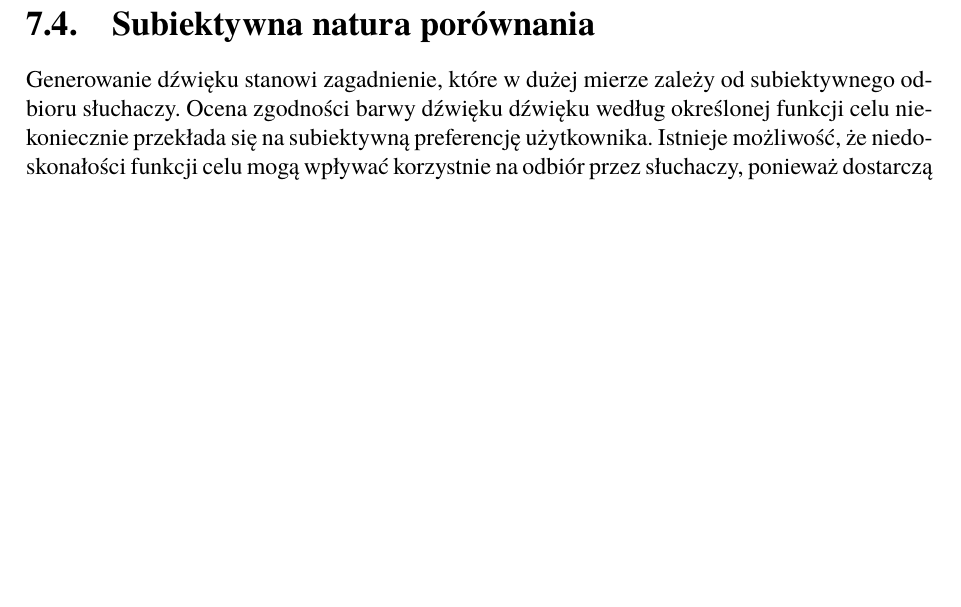
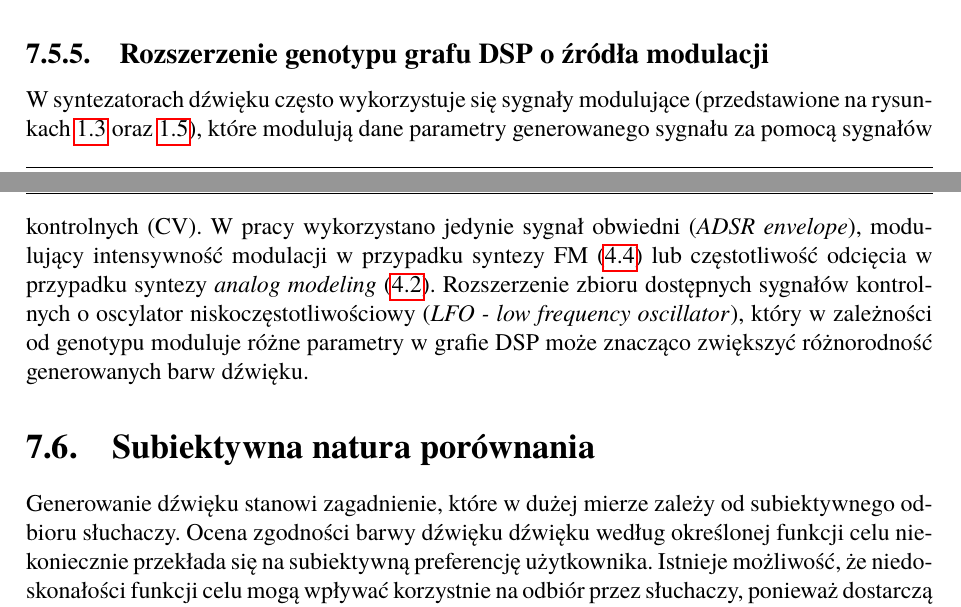
Before and after one commit to Wint3rmute/luthier, a LaTeX thesis (latex/Dyplom.tex, which reads latex/rozdzial07.tex): part of page 44 of 52 before the commit and two parts of pages 45 and 46 of 52 after it, the two joined at a grey line, cut at the place of the change, the shorter picture padded with empty space. Compiled offline with pdfLaTeX.

Commit message:
Notes on adding LFO

```diff
--- a/latex/rozdzial07.tex
+++ b/latex/rozdzial07.tex
@@ -70,18 +62,7 @@ dla algorytmu węzłów przetwarzania sygnału, potencjalnie usprawniając
 jego działanie.
 
 
-\section{Subiektywna natura porównania}
-
-Generowanie dźwięku stanowi zagadnienie,
-które w dużej mierze zależy od subiektywnego odbioru słuchaczy.
-Ocena zgodności barwy dźwięku dźwięku według określonej funkcji celu
-niekoniecznie przekłada się na subiektywną preferencję użytkownika.
-Istnieje możliwość, że niedoskonałości funkcji celu mogą wpływać korzystnie na
-odbiór przez słuchaczy, ponieważ dostarczą nieoczekiwanych efektów,
-które mogą być wykorzystane jako źródło inspiracji w procesie kreatywnym.
-
 \section{Potencjalne usprawnienia wydajności algorytmu}
-
 
 \begin{figure}[H]
     \centering
@@ -181,3 +162,28 @@ im dłuższy jest zadany sygnał dźwiękowy, tym bardziej czas wyliczenia
 wartości funkcji celu dominuje nad czasem syntezy sygnału dźwiękowego. Potencjalnym
 rozwiązaniem tego problemu jest podzielenie optymalizacji na etapy, w których
 do optymalizacji grafu DSP wykorzystywane są coraz dłuższe fragmenty dźwięku docelowego.
+
+\subsection{Rozszerzenie genotypu grafu DSP o źródła modulacji}
+
+W syntezatorach dźwięku często wykorzystuje się sygnały modulujące (przedstawione
+na rysunkach~\ref{fig:mother32} oraz~\ref{fig:minilogue_diagram}), które modulują
+dane parametry generowanego sygnału za pomocą sygnałów kontrolnych (CV).
+W pracy wykorzystano jedynie sygnał obwiedni (\textit{ADSR envelope}),
+modulujący intensywność modulacji w przypadku syntezy FM~(\ref{fig:gene_f1})
+lub częstotliwość odcięcia w przypadku syntezy
+\textit{analog modeling}~(\ref{sec:filters_selection_graph_structure}).
+Rozszerzenie zbioru dostępnych sygnałów kontrolnych o oscylator niskoczęstotliwościowy
+(\textit{LFO - low frequency oscillator}), który w zależności od genotypu
+moduluje różne parametry w grafie DSP może znacząco zwiększyć różnorodność
+generowanych barw dźwięku.
+
+
+\section{Subiektywna natura porównania}
+
+Generowanie dźwięku stanowi zagadnienie,
+które w dużej mierze zależy od subiektywnego odbioru słuchaczy.
+Ocena zgodności barwy dźwięku dźwięku według określonej funkcji celu
+niekoniecznie przekłada się na subiektywną preferencję użytkownika.
+Istnieje możliwość, że niedoskonałości funkcji celu mogą wpływać korzystnie na
+odbiór przez słuchaczy, ponieważ dostarczą nieoczekiwanych efektów,
+które mogą być wykorzystane jako źródło inspiracji w procesie kreatywnym.
```
Also changed, not shown: latex/rozdzial04.tex (+1 -1 lines), latex/rozdzial07.tex (22 more changed lines), 1 other file.
